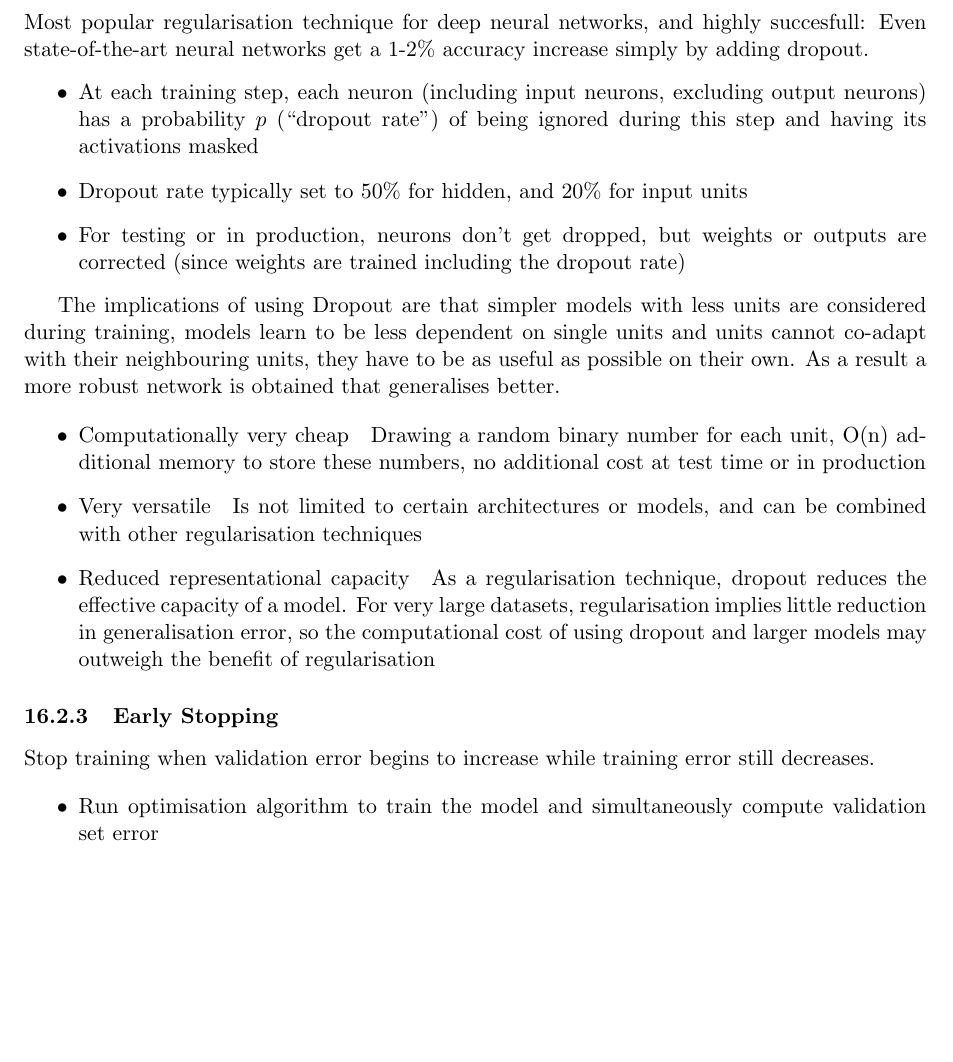
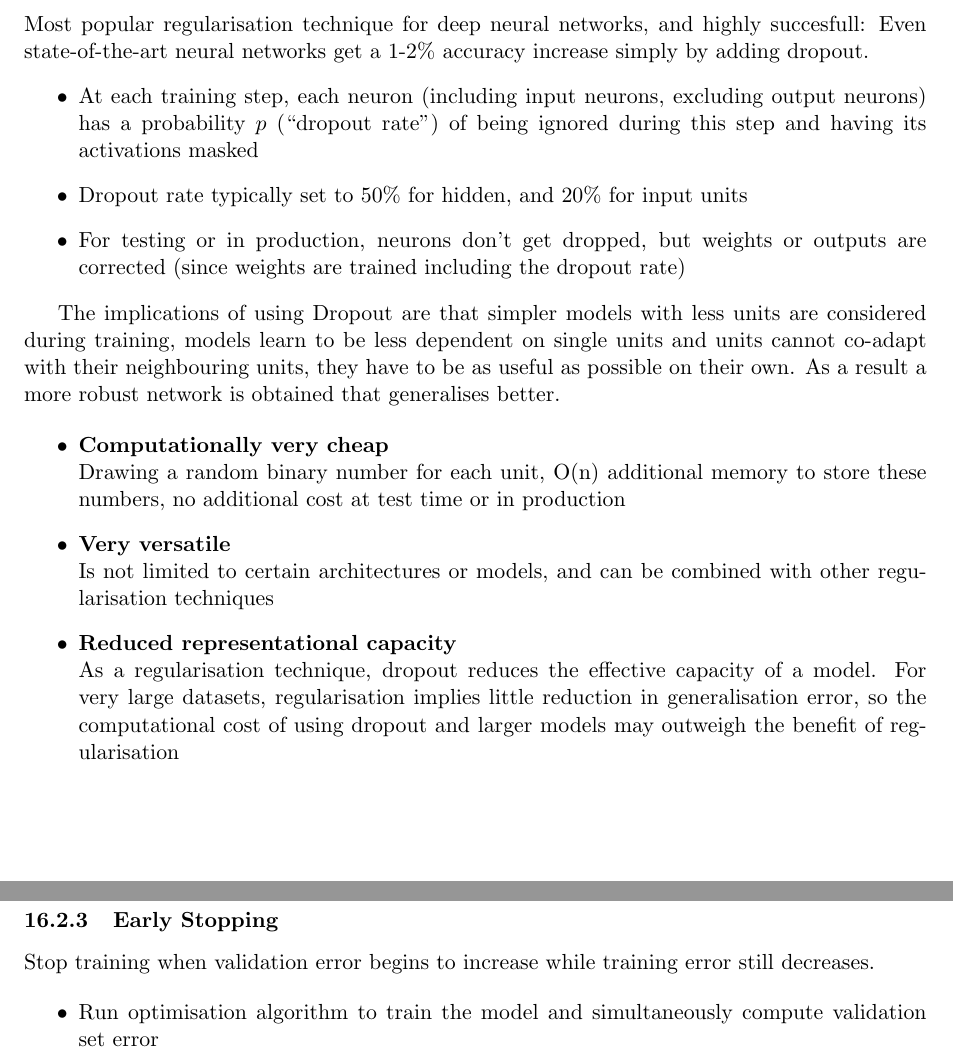
Before and after one commit to KilnOfTheSecondFlame/mse_summaries, a LaTeX document (Deep Learning/Zusammenfassung_DL.tex): part of page 46 of 93 before the commit and two parts of pages 46 and 47 of 93 after it, the two joined at a grey line, cut so that both start at the same text, the shorter picture padded with empty space. Compiled offline with pdfLaTeX.

Commit message:
Do error correction in DL

```diff
--- a/Deep Learning/Zusammenfassung_DL.tex
+++ b/Deep Learning/Zusammenfassung_DL.tex
@@ -1695,9 +1695,12 @@ Most popular regularisation technique for deep neural networks, and highly succe
 The implications of using Dropout are that simpler models with less units are considered during training, models learn to be less dependent on single units and units cannot co-adapt with their neighbouring units, they have to be as useful as possible on their own. As a result a more robust network is obtained that generalises better.
 
 \begin{itemize}
-	\item Computationally very cheap\quad Drawing a random binary number for each unit, O(n) additional memory to store these numbers, no additional cost at test time or in production
-	\item Very versatile\quad Is not limited to certain architectures or models, and can be combined with other regularisation techniques
-	\item Reduced representational capacity\quad As a regularisation technique, dropout reduces the effective capacity of a model. For very large datasets, regularisation implies little reduction in generalisation error, so the computational cost of using dropout and larger models may outweigh the benefit of regularisation
+	\item \textbf{Computationally very cheap}\\
+	Drawing a random binary number for each unit, O(n) additional memory to store these numbers, no additional cost at test time or in production
+	\item \textbf{Very versatile}\\
+	Is not limited to certain architectures or models, and can be combined with other regularisation techniques
+	\item \textbf{Reduced representational capacity}\\
+	As a regularisation technique, dropout reduces the effective capacity of a model. For very large datasets, regularisation implies little reduction in generalisation error, so the computational cost of using dropout and larger models may outweigh the benefit of regularisation
 \end{itemize}
 
 \subsubsection{Early Stopping}
```
Also changed, not shown: Deep Learning/Zusammenfassung_DL.tex (2 more changed lines).
